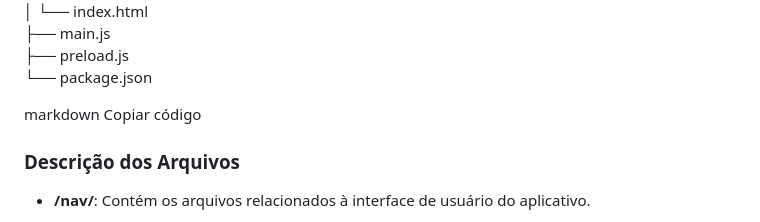
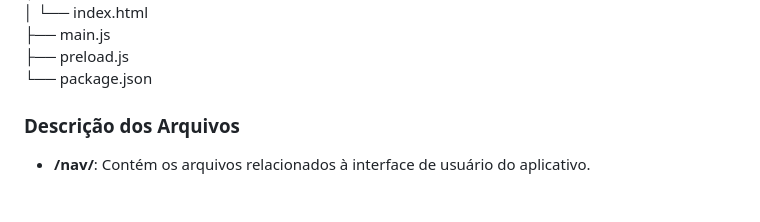
Before and after one commit to matheusfillipe-0/PageFlow, a Markdown page: README.md, the part around the change. Rendered like a GitHub page; blank space fills up the shorter version.

```diff
--- a/README.md
+++ b/README.md
@@ -24,9 +24,6 @@ PageFlow/
 ├── preload.js
 └── package.json
 
-
-markdown
-Copiar código
 
 ### Descrição dos Arquivos
 
```
